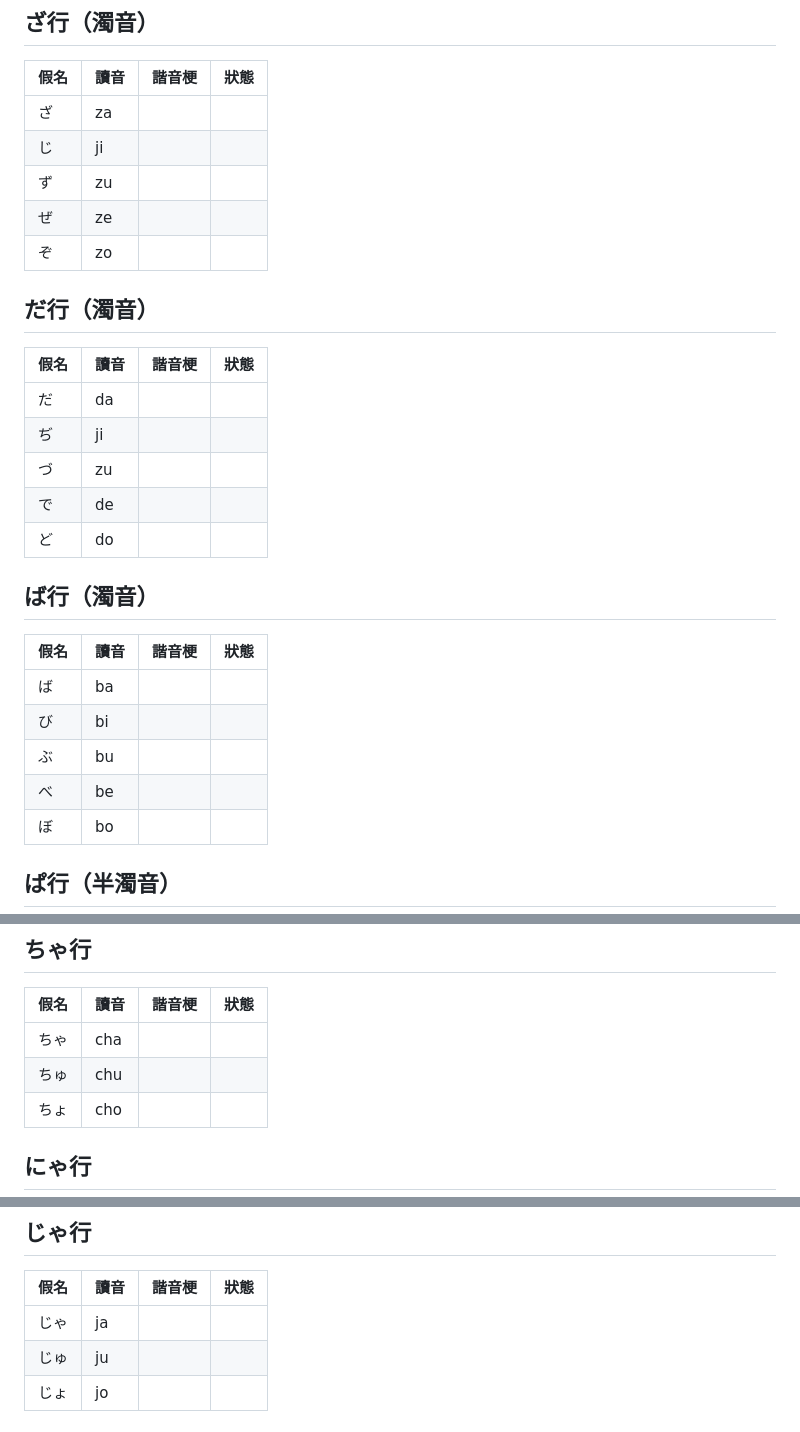
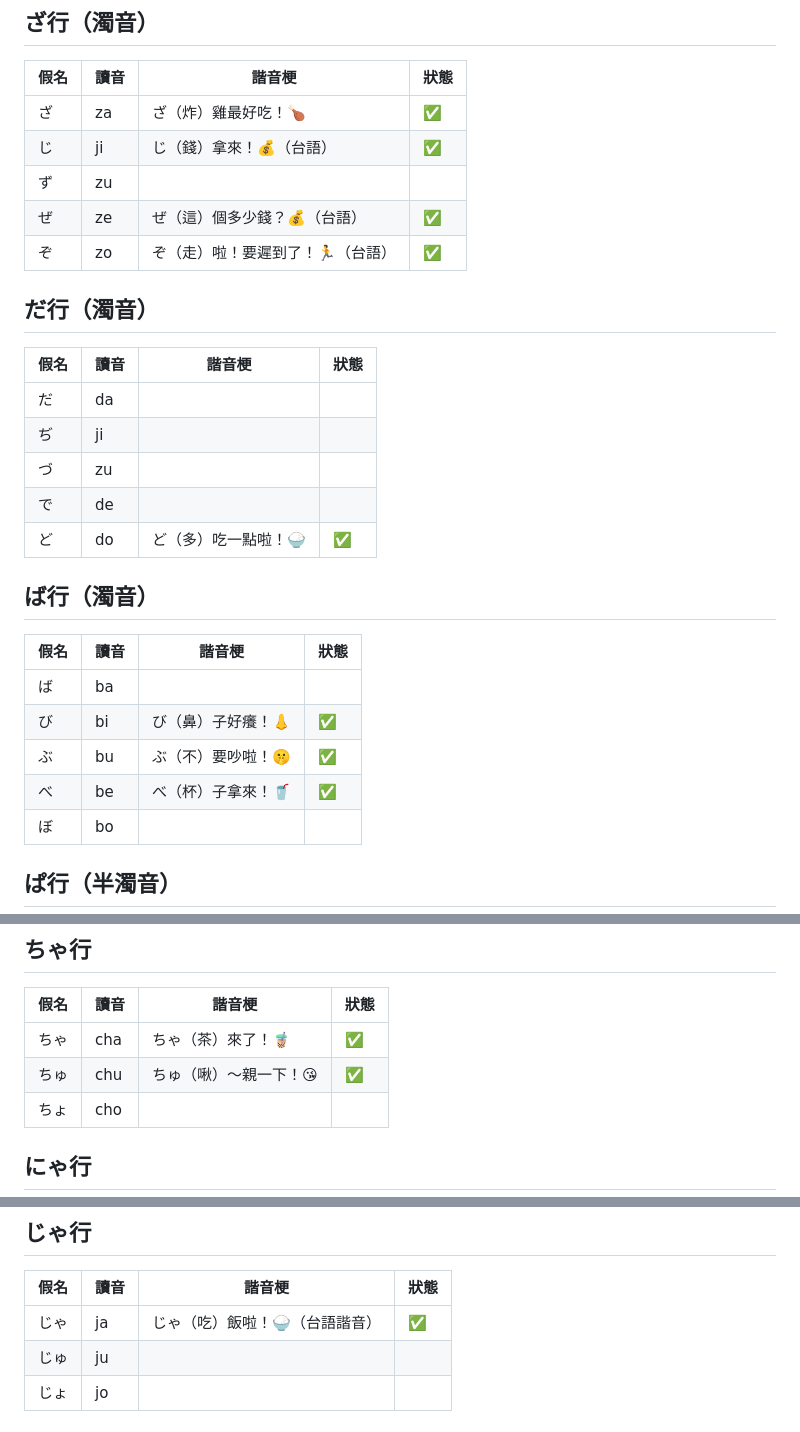
Before and after one commit to eriksun0310/kana5min, a Markdown page: kana-puns-dakuon-yoon.md, 3 parts joined by grey strips. Drawn GitHub-style.

Commit message:
docs: 補上 11 句濁音、拗音諧音梗（じ ぜ ざ ぞ ど び ぶ べ ちゃ ちゅ じゃ）
Co-Authored-By: Claude Sonnet 5.5 <noreply@anthropic.com>

```diff
--- a/kana-puns-dakuon-yoon.md
+++ b/kana-puns-dakuon-yoon.md
@@ -28,11 +28,11 @@
 
 | 假名 | 讀音 | 諧音梗 | 狀態 |
 |---|---|---|---|
-| ざ | za |  |  |
-| じ | ji |  |  |
+| ざ | za | ざ（炸）雞最好吃！🍗 | ✅ |
+| じ | ji | じ（錢）拿來！💰（台語） | ✅ |
 | ず | zu |  |  |
-| ぜ | ze |  |  |
-| ぞ | zo |  |  |
+| ぜ | ze | ぜ（這）個多少錢？💰（台語） | ✅ |
+| ぞ | zo | ぞ（走）啦！要遲到了！🏃（台語） | ✅ |
 
 ## だ行（濁音）
 
@@ -42,16 +42,16 @@
 | ぢ | ji |  |  |
 | づ | zu |  |  |
 | で | de |  |  |
-| ど | do |  |  |
+| ど | do | ど（多）吃一點啦！🍚 | ✅ |
 
 ## ば行（濁音）
 
 | 假名 | 讀音 | 諧音梗 | 狀態 |
 |---|---|---|---|
 | ば | ba |  |  |
-| び | bi |  |  |
-| ぶ | bu |  |  |
-| べ | be |  |  |
+| び | bi | び（鼻）子好癢！👃 | ✅ |
+| ぶ | bu | ぶ（不）要吵啦！🤫 | ✅ |
+| べ | be | べ（杯）子拿來！🥤 | ✅ |
 | ぼ | bo |  |  |
 
 ## ぱ行（半濁音）
@@ -86,8 +86,8 @@
 
 | 假名 | 讀音 | 諧音梗 | 狀態 |
 |---|---|---|---|
-| ちゃ | cha |  |  |
-| ちゅ | chu |  |  |
+| ちゃ | cha | ちゃ（茶）來了！🧋 | ✅ |
+| ちゅ | chu | ちゅ（啾）～親一下！😘 | ✅ |
 | ちょ | cho |  |  |
 
 ## にゃ行
@@ -134,7 +134,7 @@
 
 | 假名 | 讀音 | 諧音梗 | 狀態 |
 |---|---|---|---|
-| じゃ | ja |  |  |
+| じゃ | ja | じゃ（吃）飯啦！🍚（台語諧音） | ✅ |
 | じゅ | ju |  |  |
 | じょ | jo |  |  |
 
```
